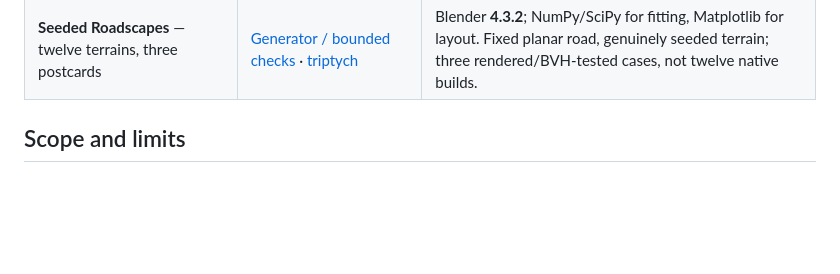
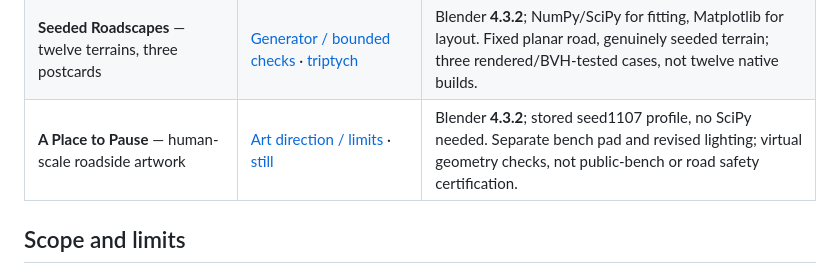
Before and after one commit to Hagazzusa/for-dots, a Markdown page: README.md, the part around the change. GitHub-like rendering; blank space fills up the shorter version.

Commit message:
Preserve A Place to Pause artwork with separate bench pad and geometry evidence

```diff
--- a/README.md
+++ b/README.md
@@ -17,6 +17,7 @@ Source, editable scenes, and preview evidence are kept together so each project
 | **Road profile alternatives** — bounded grade/terrain trade-off study | [Method / limits](quiet-road-profile-study/README.md) · [comparison](quiet-road-profile-study/profile_comparison.png) · [6% alternative](quiet-road-profile-study/road_into_evening.png) | Blender **4.3.2**; NumPy/SciPy/Matplotlib for optimization. Standard Python for profile verification. Free endpoints and sampled cut/fill depths; not civil-road compliance. |
 | **Beside You** — fictional parked-car audio alternate | [Source / listening notes](beside-you/README.md) · [MP3 preview](beside-you/beside_you_preview.mp3) · [waveform](beside-you/waveform.svg) | Python **3.10+**, NumPy/SciPy, FFmpeg with libmp3lame. Standalone seeded synthesis; no voice/recordings, perceptual audition or listening-safety claim. |
 | **Seeded Roadscapes** — twelve terrains, three postcards | [Generator / bounded checks](seeded-roadscapes/README.md) · [triptych](seeded-roadscapes/postcard_triptych.png) | Blender **4.3.2**; NumPy/SciPy for fitting, Matplotlib for layout. Fixed planar road, genuinely seeded terrain; three rendered/BVH-tested cases, not twelve native builds. |
+| **A Place to Pause** — human-scale roadside artwork | [Art direction / limits](a-place-to-pause/README.md) · [still](a-place-to-pause/a_place_to_pause.png) | Blender **4.3.2**; stored seed1107 profile, no SciPy needed. Separate bench pad and revised lighting; virtual geometry checks, not public-bench or road safety certification. |
 
 ## Scope and limits
 
```
Also changed, not shown: a-place-to-pause/README.md (added, +44 -0 lines), a-place-to-pause/a_place_to_pause.png (added), 14 other files.
